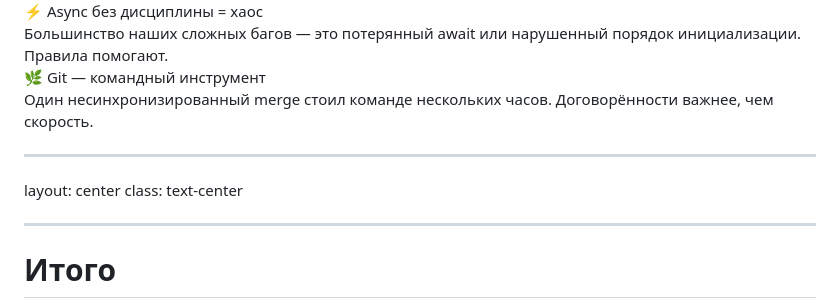
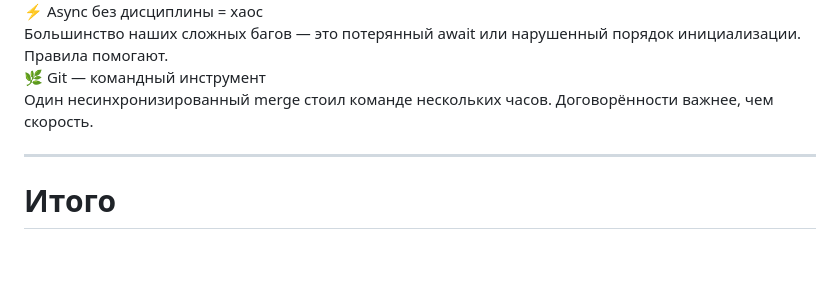
Before and after one commit to Webis-2022/rs-tandem, a Markdown page: presentation/slides.md, the part around the change. GitHub-like rendering; blank space fills up the shorter version.

Commit message:
fix: 25 slide fix

```diff
--- a/presentation/slides.md
+++ b/presentation/slides.md
@@ -1004,11 +1004,6 @@ flowchart LR
 
 ---
 
-layout: center
-class: text-center
-
----
-
 # Итого
 
 <div class="grid grid-cols-4 gap-6 mt-8 text-center">
```
